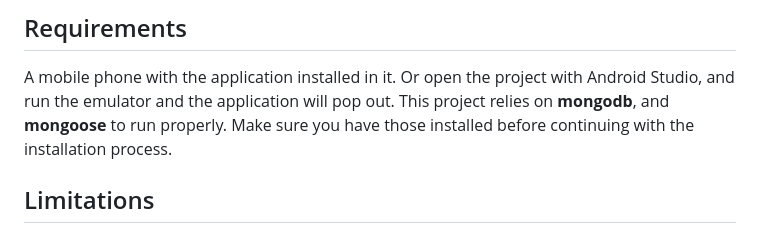
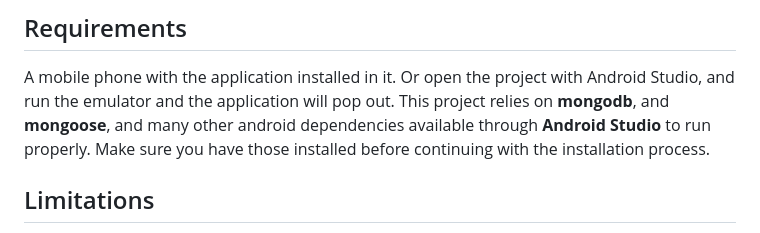
Before and after one commit to saarazari5/whatsapp_clone_android, a Markdown page: README.md, the part around the change. Drawn GitHub-style.

```diff
--- a/README.md
+++ b/README.md
@@ -15,7 +15,7 @@ For the client application: Java, Firebase, Room
 
 ## Requirements
 A mobile phone with the application installed in it. Or open the project with Android Studio, and run the emulator and the application will pop out.
-This project relies on **mongodb**, and **mongoose** to run properly. Make sure you have those installed before continuing with the installation process.
+This project relies on **mongodb**, and **mongoose**, and many other android dependencies available through **Android Studio** to run properly. Make sure you have those installed before continuing with the installation process.
 
 ## Limitations
 1) Provide a full path URL with PORT and protocol (for example: http://localhost:5000/api) otherwise the App will crush.
```
